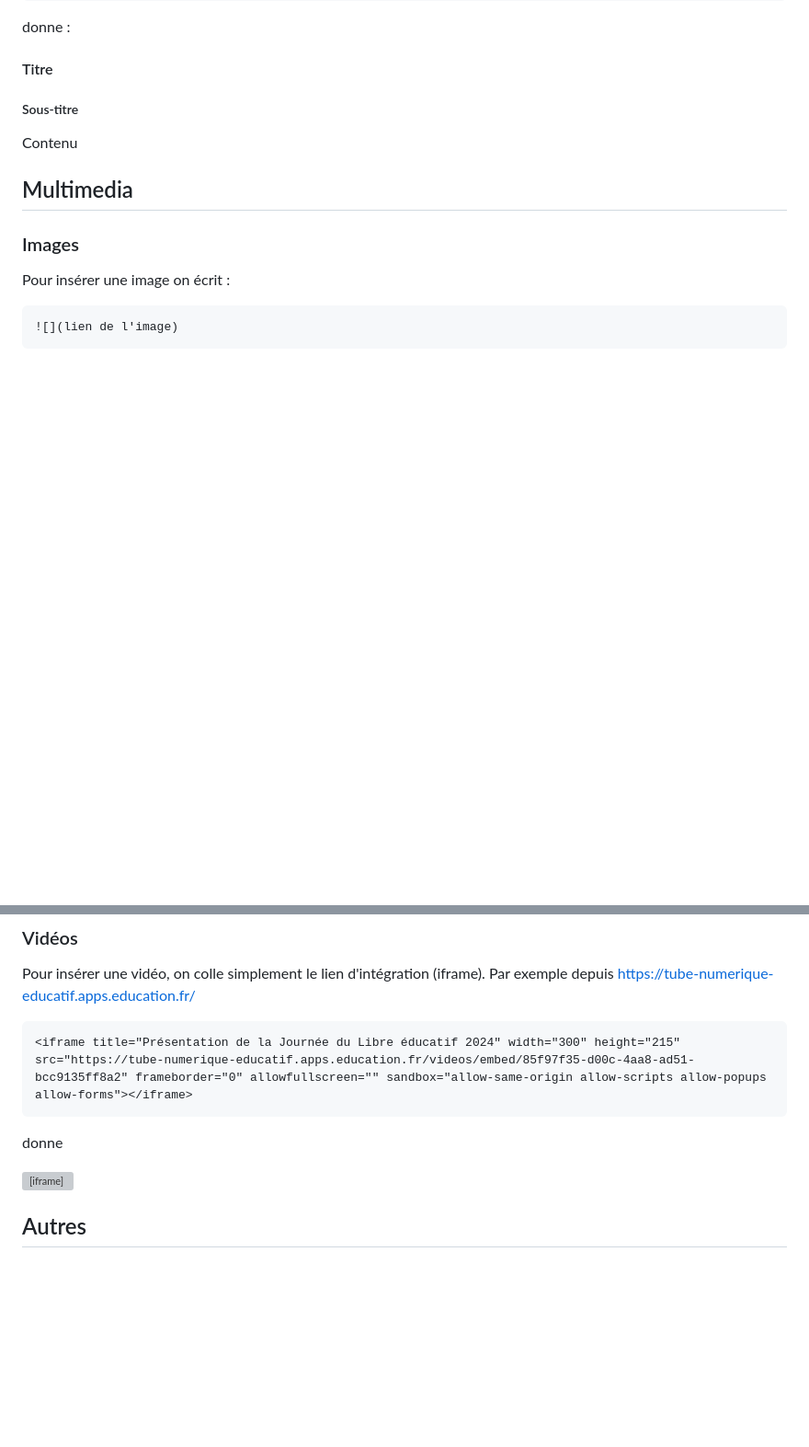
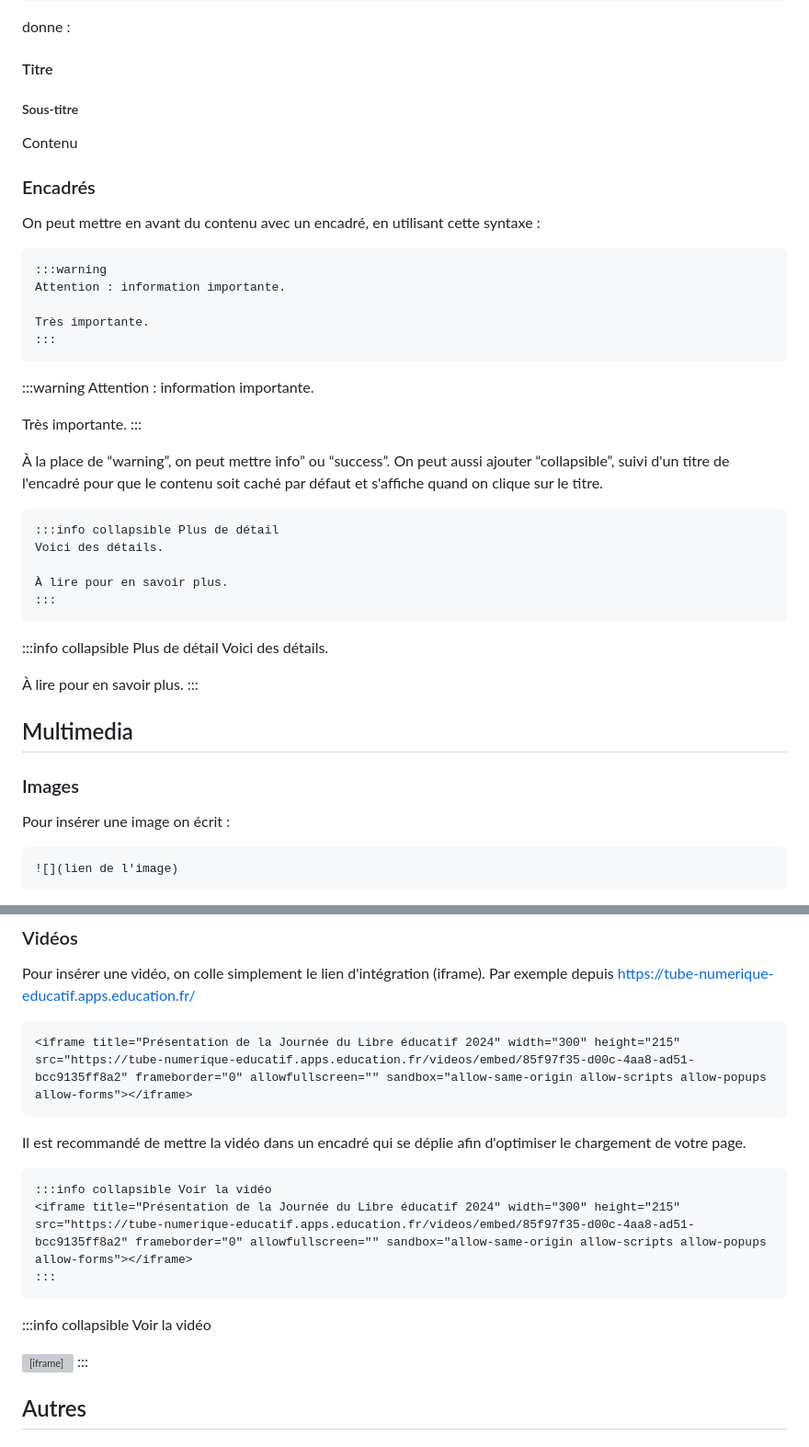
Before and after one commit to eyssette/markpage, a Markdown page: contentLightpad.md, 2 parts joined by grey strips. Shown: that part at 92% size. GitHub-like rendering; blank space fills up the shorter version; grey boxes are pictures that could not be loaded.

Commit message:
fix(lightpad): explications pour les encadrés + vidéo dans un encadré (optimisation)

````diff
--- a/contentLightpad.md
+++ b/contentLightpad.md
@@ -147,6 +147,40 @@ donne :
 ##### Sous-titre
 Contenu
 
+### Encadrés
+
+On peut mettre en avant du contenu avec un encadré, en utilisant cette syntaxe :
+
+```
+:::warning
+Attention : information importante.
+
+Très importante.
+:::
+```
+
+:::warning
+Attention : information importante.
+
+Très importante.
+:::
+
+À la place de “warning”, on peut mettre info” ou “success”. On peut aussi ajouter “collapsible”, suivi d'un titre de l'encadré pour que le contenu soit caché par défaut et s'affiche quand on clique sur le titre.
+
+```
+:::info collapsible Plus de détail
+Voici des détails.
+
+À lire pour en savoir plus.
+:::
+```
+
+:::info collapsible Plus de détail
+Voici des détails.
+
+À lire pour en savoir plus.
+:::
+
 ## Multimedia
 
 ### Images
@@ -174,9 +208,17 @@ Par exemple depuis https://tube-numerique-educatif.apps.education.fr/
 ```
 <iframe title="Présentation de la Journée du Libre éducatif 2024" width="300" height="215" src="https://tube-numerique-educatif.apps.education.fr/videos/embed/85f97f35-d00c-4aa8-ad51-bcc9135ff8a2" frameborder="0" allowfullscreen="" sandbox="allow-same-origin allow-scripts allow-popups allow-forms"></iframe>
 ```
-donne
 
+Il est recommandé de mettre la vidéo dans un encadré qui se déplie afin d'optimiser le chargement de votre page.
+
+```
+:::info collapsible Voir la vidéo
+<iframe title="Présentation de la Journée du Libre éducatif 2024" width="300" height="215" src="https://tube-numerique-educatif.apps.education.fr/videos/embed/85f97f35-d00c-4aa8-ad51-bcc9135ff8a2" frameborder="0" allowfullscreen="" sandbox="allow-same-origin allow-scripts allow-popups allow-forms"></iframe>
+:::
+```
+:::info collapsible Voir la vidéo
 <iframe title="Présentation de la Journée du Libre éducatif 2024" width="300" height="215" src="https://tube-numerique-educatif.apps.education.fr/videos/embed/85f97f35-d00c-4aa8-ad51-bcc9135ff8a2" frameborder="0" allowfullscreen="" sandbox="allow-same-origin allow-scripts allow-popups allow-forms" loading="lazy"></iframe>
+:::
 
 
 ## Autres
````
